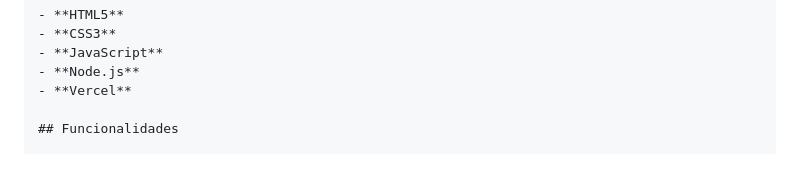
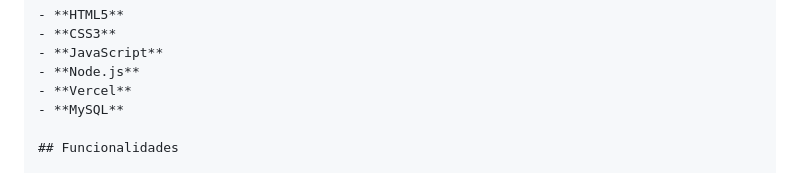
Before and after one commit to Jhonatan1973/Controle-de-estoque-ccb, a Markdown page: README.md, the part around the change. Rendered like a GitHub page.

Commit message:
Atualizar o README.md

```diff
--- a/README.md
+++ b/README.md
@@ -47,6 +47,7 @@ Controle-de-estoque-ccb-main/
 - **JavaScript**
 - **Node.js**
 - **Vercel**
+- **MySQL**
 
 ## Funcionalidades
 
```
